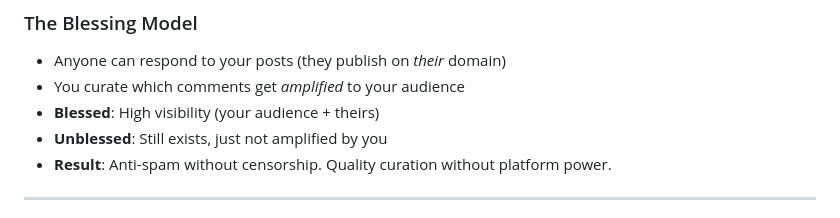
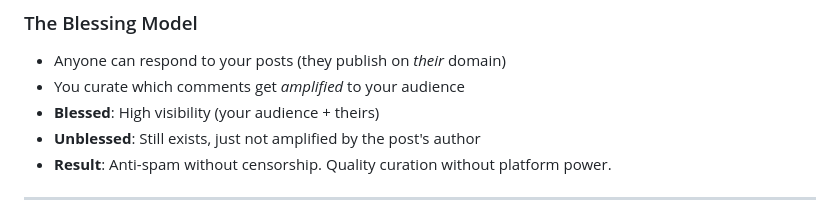
Before and after one commit to Studio13-NYC/polis-cli, a Markdown page: MANIFESTO.md, the part around the change. Drawn GitHub-style.

Commit message:
Grammatical clarification

```diff
--- a/MANIFESTO.md
+++ b/MANIFESTO.md
@@ -69,7 +69,7 @@ Not fighting Twitter's network effects—serving the people platforms are losing
 - Anyone can respond to your posts (they publish on *their* domain)
 - You curate which comments get *amplified* to your audience
 - **Blessed**: High visibility (your audience + theirs)
-- **Unblessed**: Still exists, just not amplified by you
+- **Unblessed**: Still exists, just not amplified by the post's author
 - **Result**: Anti-spam without censorship. Quality curation without platform power.
 
 ---
```
